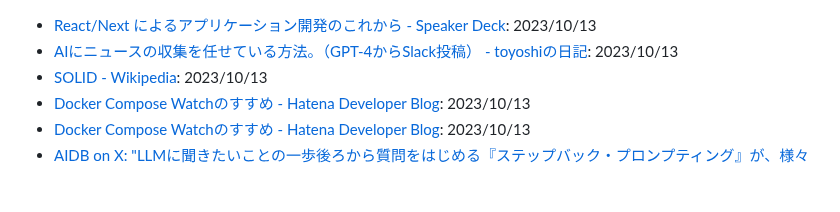
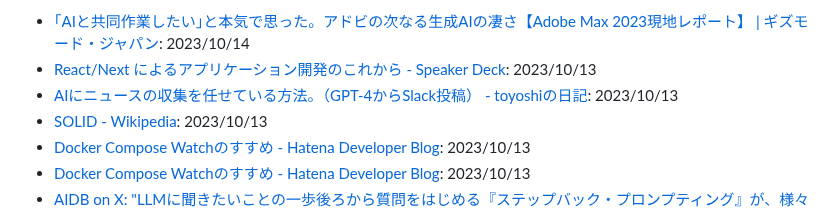
Before and after one commit to yoshikouki/yoshikouki, a Markdown page: Inputs.md, the part around the change. Rendered like a GitHub page; blank space fills up the shorter version.

Commit message:
Add Input by GitHub Actions

```diff
--- a/Inputs.md
+++ b/Inputs.md
@@ -1,3 +1,4 @@
+- [｢AIと共同作業したい｣と本気で思った。アドビの次なる生成AIの凄さ【Adobe Max 2023現地レポート】 | ギズモード・ジャパン](https://www.gizmodo.jp/2023/10/adobe-max-2023-1.html): 2023/10/14
 - [React/Next によるアプリケーション開発のこれから - Speaker Deck](https://speakerdeck.com/koba04/next-niyoruapurikesiyonkai-fa-nokorekara?slide=34): 2023/10/13
 - [AIにニュースの収集を任せている方法。（GPT-4からSlack投稿） - toyoshiの日記](https://toyoshi.hatenablog.com/entry/2023/10/13/103701): 2023/10/13
 - [SOLID - Wikipedia](https://ja.wikipedia.org/wiki/SOLID): 2023/10/13
```
